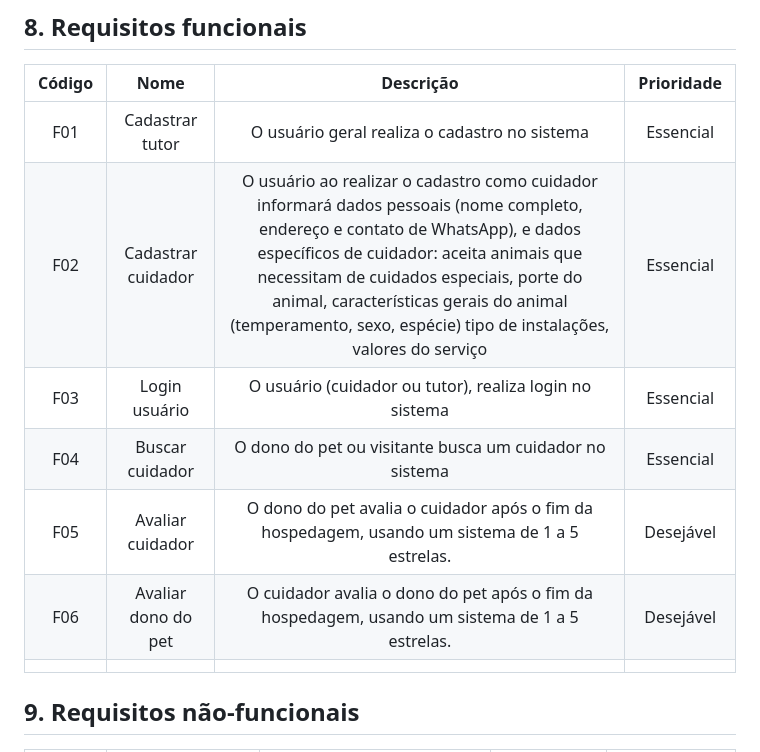
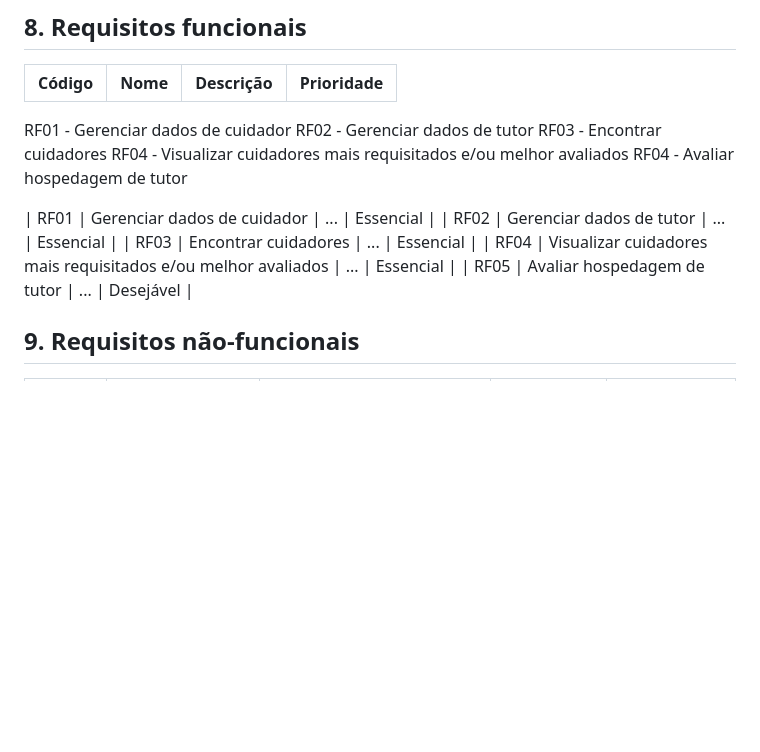
Before and after one commit to tads-cnat/nannys-pet, a Markdown page: doc/visao/doc-visao.md, the part around the change printed below. Drawn GitHub-style; blank space fills up the shorter version.

```diff
--- a/doc/visao/doc-visao.md
+++ b/doc/visao/doc-visao.md
@@ -67,13 +67,18 @@ Uma plataforma que conecta pessoas com tempo, qualificação, um ambiente seguro
 
 | Código |        Nome         |                          Descrição                           | Prioridade |
 | :----: | :-----------------: | :----------------------------------------------------------: | :--------: |
-|  F01   |   Cadastrar tutor   |        O usuário geral realiza o cadastro no sistema         | Essencial  |
-|  F02   | Cadastrar cuidador  | O usuário ao realizar o cadastro como cuidador informará dados pessoais (nome completo, endereço e contato de WhatsApp), e dados específicos de cuidador: aceita animais que necessitam de cuidados especiais, porte do animal, características gerais do animal (temperamento, sexo, espécie) tipo de instalações, valores do serviço | Essencial  |
-|  F03   |    Login usuário    |   O usuário (cuidador ou tutor), realiza login no sistema    | Essencial  |
-|  F04   |   Buscar cuidador   |   O dono do pet ou visitante busca um cuidador no sistema    | Essencial  |
-|  F05   |  Avaliar cuidador   | O dono do pet avalia o cuidador após o fim da hospedagem, usando um sistema de 1 a 5 estrelas. | Desejável  |
-|  F06   | Avaliar dono do pet | O cuidador avalia o dono do pet após o fim da hospedagem, usando um sistema de 1 a 5 estrelas. | Desejável  |
-| </br>  |                     |                                                              |            |
+RF01 - Gerenciar dados de cuidador
+RF02 - Gerenciar dados de tutor
+RF03 - Encontrar cuidadores
+RF04 - Visualizar cuidadores mais requisitados e/ou melhor avaliados
+RF04 - Avaliar hospedagem de tutor
+
+|  RF01   |   Gerenciar dados de cuidador   |        ...         | Essencial  |
+|  RF02   | Gerenciar dados de tutor  | ... | Essencial  |
+|  RF03   |    Encontrar cuidadores   |   ...    | Essencial  |
+|  RF04   |   Visualizar cuidadores mais requisitados e/ou melhor avaliados   |   ...    | Essencial  |
+|  RF05   |  Avaliar hospedagem de tutor  | ... | Desejável  |
+
 
 ## 9. Requisitos não-funcionais
 
```
Also changed, not shown: other parts of doc/visao/doc-visao.md (+2 -2 lines).
